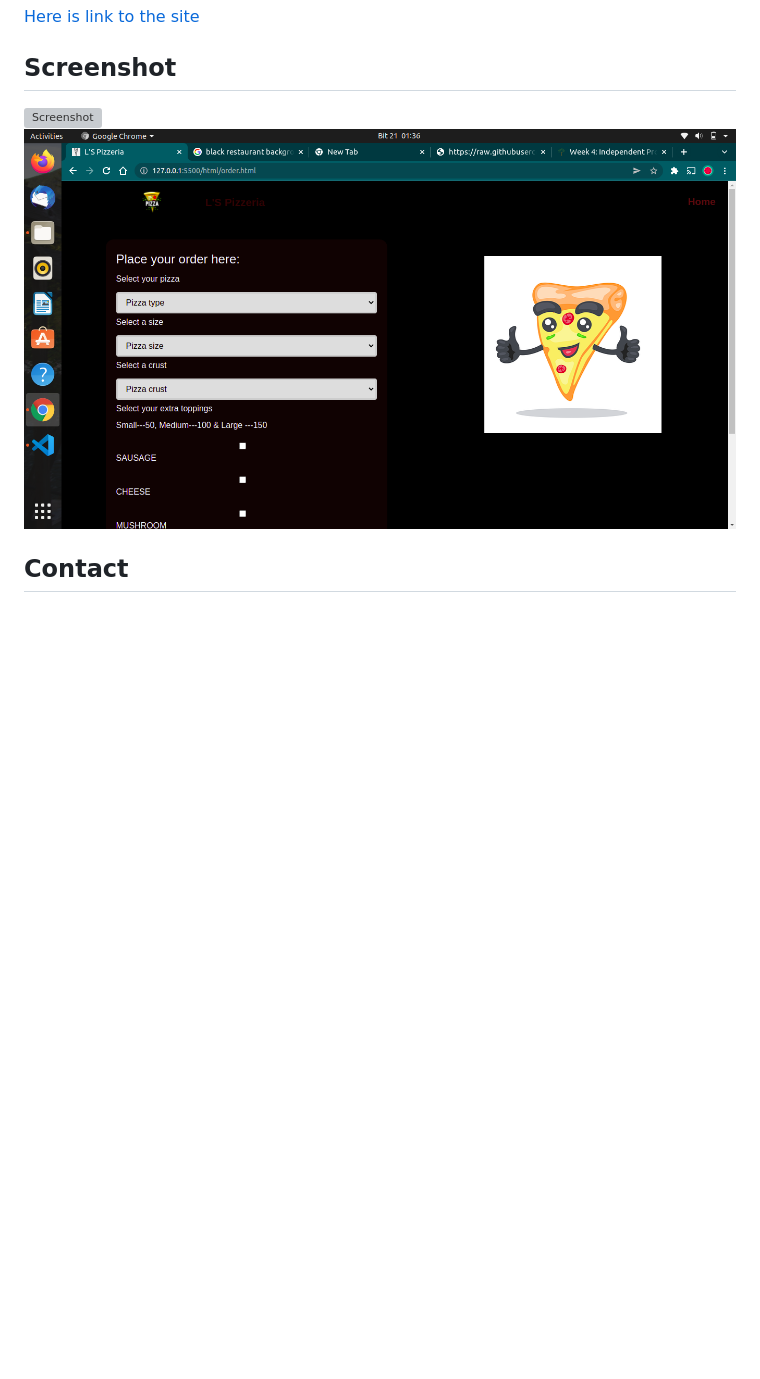
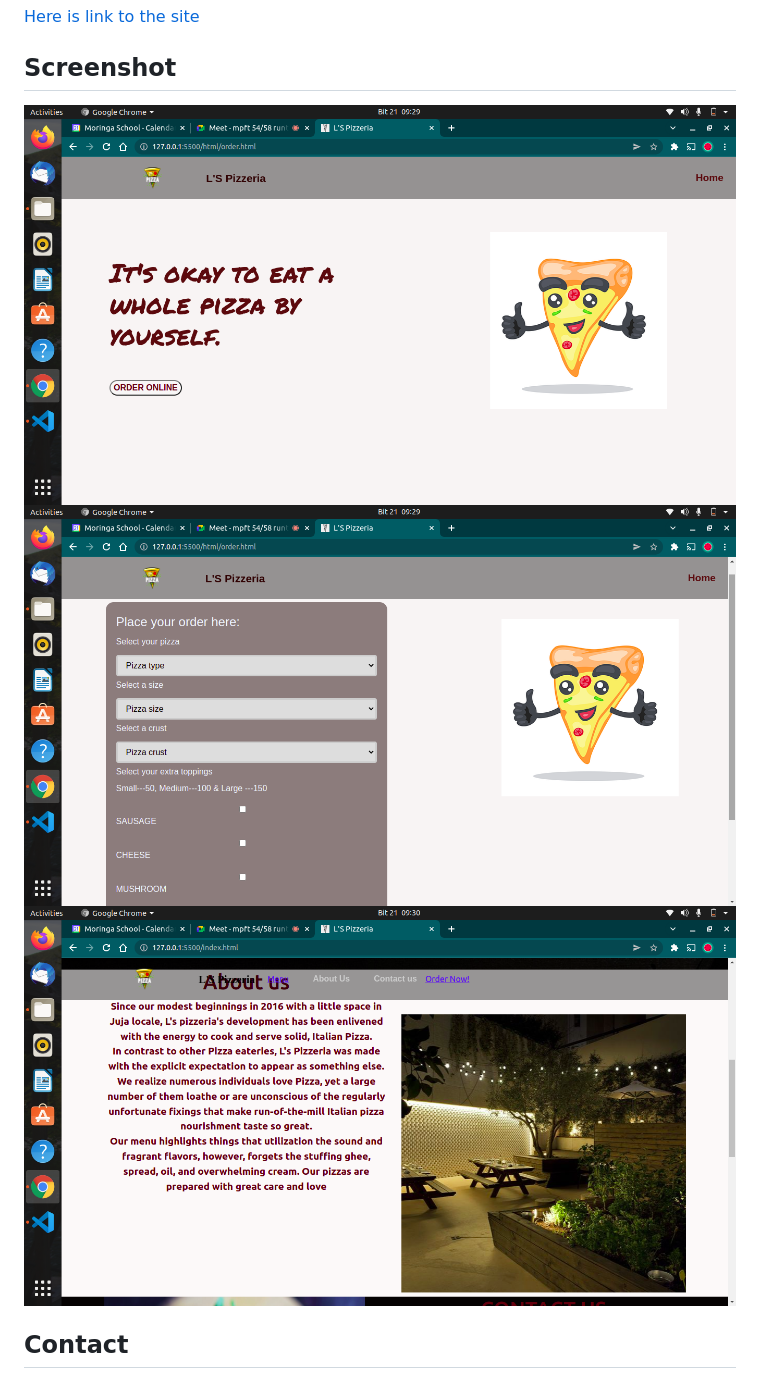
Before and after one commit to Liz-Adhiambo/week4-ip, a Markdown page: README.md, the part around the change. GitHub-like rendering; pictures changed too: img/Screenshot from 2022-03-21 09-29-19.png (added), img/Screenshot from 2022-03-21 09-29-47.png (added), img/Screenshot from 2022-03-21 09-30-05.png (added); blank space fills up the shorter version; grey boxes are pictures that could not be loaded.

Commit message:
added new screenshots

```diff
--- a/README.md
+++ b/README.md
@@ -30,8 +30,10 @@ This is a Pizza online restuarant for ordering pizzas online. The website is des
 [Here is link to the site](https://liz2222.github.io/week3-ip/)
 
 ## Screenshot
-![Screenshot](/img/Screenshot%20from%202022-03-21%2001-36-18.png)
-![screenshot](/img/Screenshot%20from%202022-03-21%2001-36-45.png)
+![Screenshot](/img/Screenshot%20from%202022-03-21%2009-29-19.png)
+![screenshot](/img/Screenshot%20from%202022-03-21%2009-29-47.png)
+![screenshot](/img/Screenshot%20from%202022-03-21%2009-30-05.png)
+
 
 ## Contact
 
```
Also changed, not shown: 2 other files.
